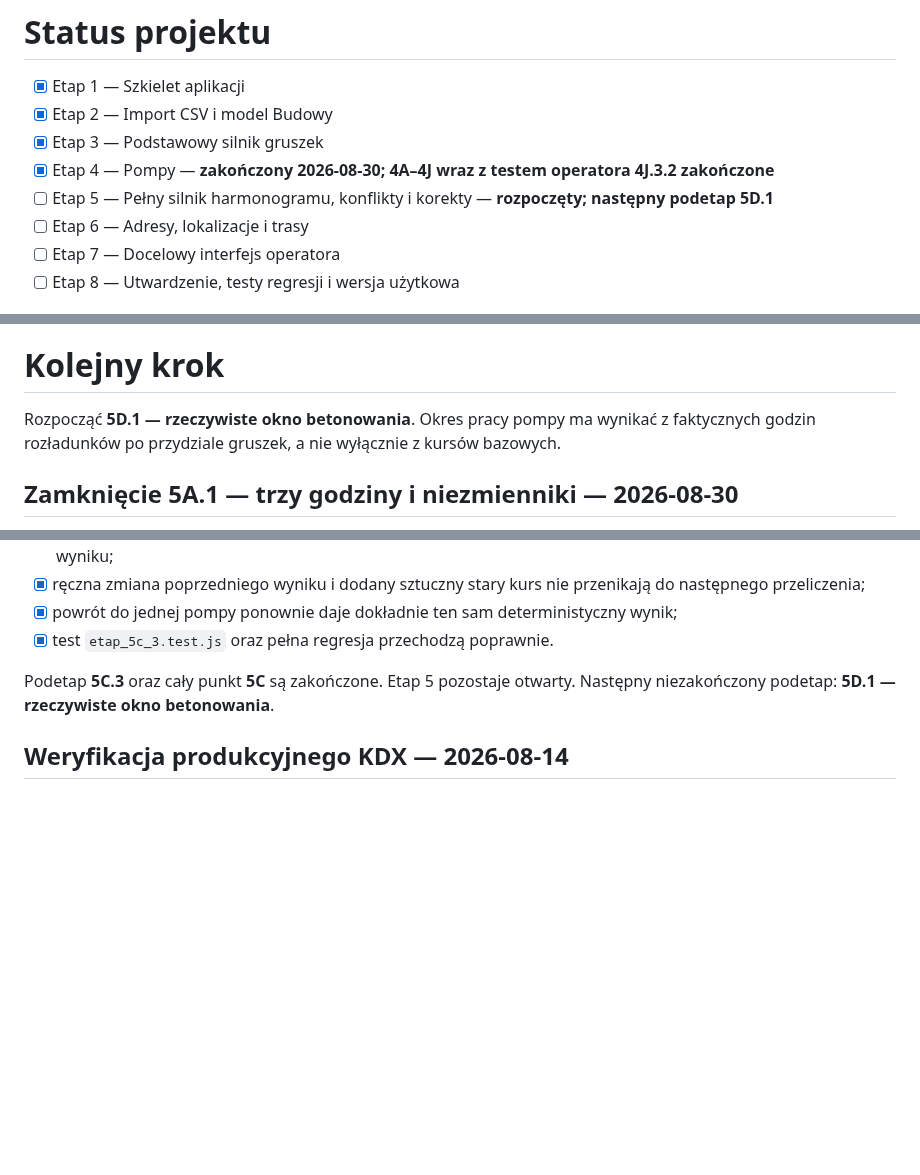
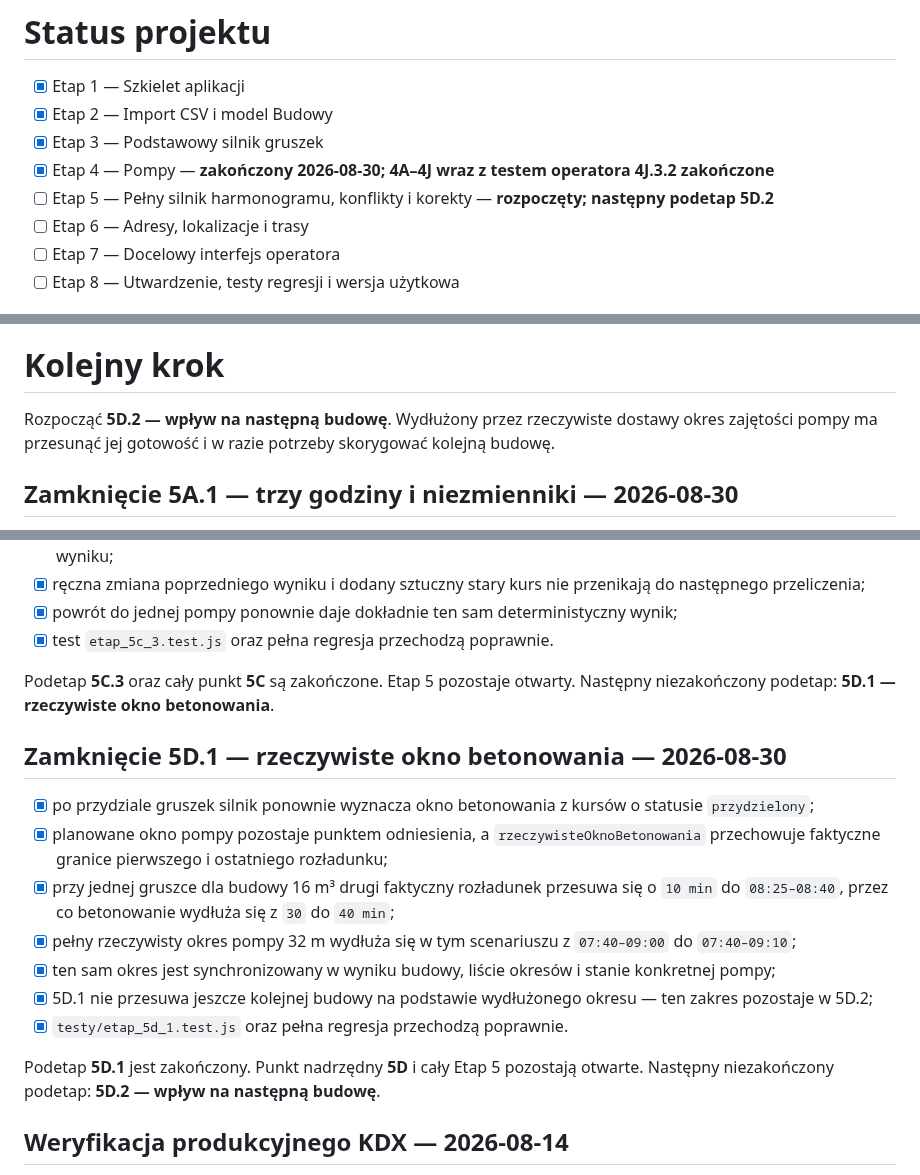
Before and after one commit to aprofirm/Harmonogram_Betonowan_v4, a Markdown page: ETAPY_ROZWOJU.md, 3 parts joined by grey strips. Rendered like a GitHub page; blank space fills up the shorter version.

Commit message:
5D.1: zamknij podetap w planie rozwoju [skip-5d1-doc]

```diff
--- a/ETAPY_ROZWOJU.md
+++ b/ETAPY_ROZWOJU.md
@@ -50,7 +50,7 @@ Po każdym etapie wykonujemy również krótki test regresji funkcji z wcześnie
 - [x] Etap 2 — Import CSV i model Budowy
 - [x] Etap 3 — Podstawowy silnik gruszek
 - [x] Etap 4 — Pompy — **zakończony 2026-08-30; 4A–4J wraz z testem operatora 4J.3.2 zakończone**
-- [ ] Etap 5 — Pełny silnik harmonogramu, konflikty i korekty — **rozpoczęty; następny podetap 5D.1**
+- [ ] Etap 5 — Pełny silnik harmonogramu, konflikty i korekty — **rozpoczęty; następny podetap 5D.2**
 - [ ] Etap 6 — Adresy, lokalizacje i trasy
 - [ ] Etap 7 — Docelowy interfejs operatora
 - [ ] Etap 8 — Utwardzenie, testy regresji i wersja użytkowa
@@ -1145,7 +1145,7 @@ Przed kodowaniem rozpisano podetapy **5A–5J**. Etap 5 świadomie obejmuje sprz
 
 # Kolejny krok
 
-Rozpocząć **5D.1 — rzeczywiste okno betonowania**. Okres pracy pompy ma wynikać z faktycznych godzin rozładunków po przydziale gruszek, a nie wyłącznie z kursów bazowych.
+Rozpocząć **5D.2 — wpływ na następną budowę**. Wydłużony przez rzeczywiste dostawy okres zajętości pompy ma przesunąć jej gotowość i w razie potrzeby skorygować kolejną budowę.
 
 ## Zamknięcie 5A.1 — trzy godziny i niezmienniki — 2026-08-30
 
@@ -1256,6 +1256,19 @@ Następny niezakończony podetap: **5C.3 — testy regenerowania kursów**.
 
 Podetap **5C.3** oraz cały punkt **5C** są zakończone. Etap 5 pozostaje otwarty.
 Następny niezakończony podetap: **5D.1 — rzeczywiste okno betonowania**.
+
+## Zamknięcie 5D.1 — rzeczywiste okno betonowania — 2026-08-30
+
+- [x] po przydziale gruszek silnik ponownie wyznacza okno betonowania z kursów o statusie `przydzielony`;
+- [x] planowane okno pompy pozostaje punktem odniesienia, a `rzeczywisteOknoBetonowania` przechowuje faktyczne granice pierwszego i ostatniego rozładunku;
+- [x] przy jednej gruszce dla budowy 16 m³ drugi faktyczny rozładunek przesuwa się o `10 min` do `08:25–08:40`, przez co betonowanie wydłuża się z `30` do `40 min`;
+- [x] pełny rzeczywisty okres pompy 32 m wydłuża się w tym scenariuszu z `07:40–09:00` do `07:40–09:10`;
+- [x] ten sam okres jest synchronizowany w wyniku budowy, liście okresów i stanie konkretnej pompy;
+- [x] 5D.1 nie przesuwa jeszcze kolejnej budowy na podstawie wydłużonego okresu — ten zakres pozostaje w 5D.2;
+- [x] `testy/etap_5d_1.test.js` oraz pełna regresja przechodzą poprawnie.
+
+Podetap **5D.1** jest zakończony. Punkt nadrzędny **5D** i cały Etap 5 pozostają otwarte.
+Następny niezakończony podetap: **5D.2 — wpływ na następną budowę**.
 
 
 ## Weryfikacja produkcyjnego KDX — 2026-08-14
```
Also changed, not shown: other parts of ETAPY_ROZWOJU.md (+1 -1 lines).
